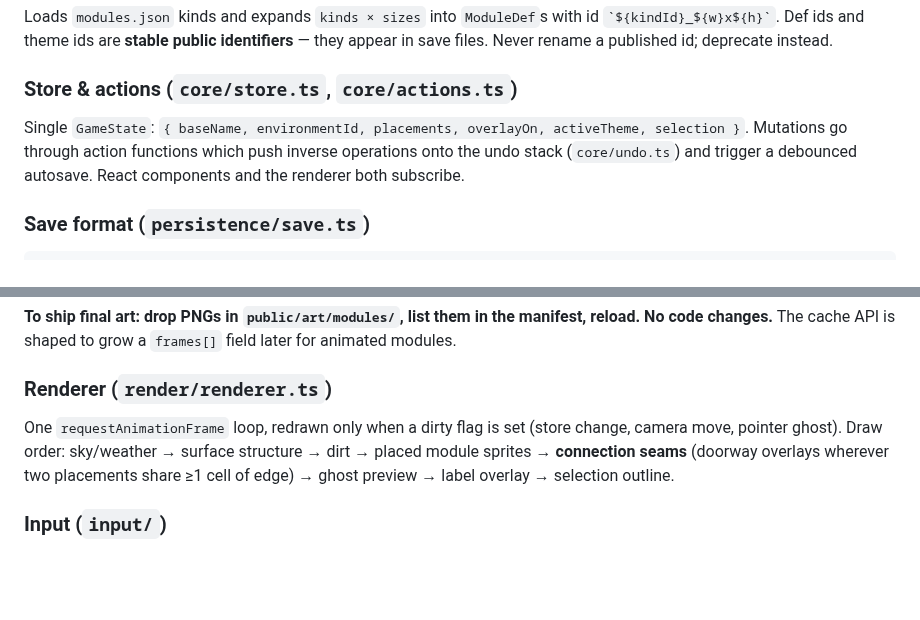
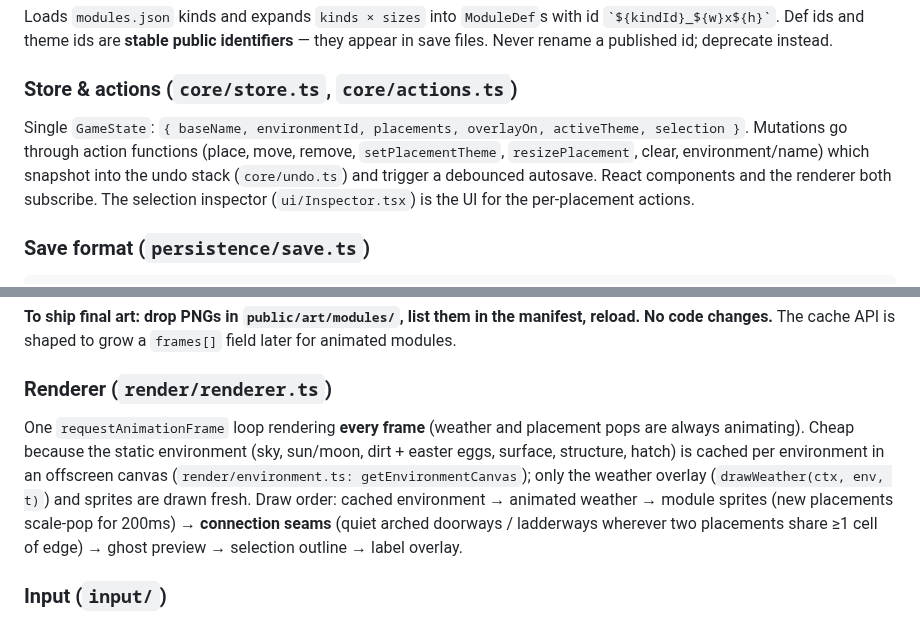
Before and after one commit to 0xMCD/secretbasebuilder, a Markdown page: docs/ARCHITECTURE.md, 2 parts joined by grey strips. GitHub-like rendering; blank space fills up the shorter version.

```diff
--- a/docs/ARCHITECTURE.md
+++ b/docs/ARCHITECTURE.md
@@ -57,9 +57,11 @@ deprecate instead.
 ### Store & actions (`core/store.ts`, `core/actions.ts`)
 
 Single `GameState`: `{ baseName, environmentId, placements, overlayOn,
-activeTheme, selection }`. Mutations go through action functions which push
-inverse operations onto the undo stack (`core/undo.ts`) and trigger a debounced
-autosave. React components and the renderer both subscribe.
+activeTheme, selection }`. Mutations go through action functions (place, move,
+remove, `setPlacementTheme`, `resizePlacement`, clear, environment/name) which
+snapshot into the undo stack (`core/undo.ts`) and trigger a debounced autosave.
+React components and the renderer both subscribe. The selection inspector
+(`ui/Inspector.tsx`) is the UI for the per-placement actions.
 
 ### Save format (`persistence/save.ts`)
 
@@ -85,11 +87,15 @@ manifest, reload. No code changes.** The cache API is shaped to grow a
 
 ### Renderer (`render/renderer.ts`)
 
-One `requestAnimationFrame` loop, redrawn only when a dirty flag is set (store
-change, camera move, pointer ghost). Draw order: sky/weather → surface
-structure → dirt → placed module sprites → **connection seams** (doorway
-overlays wherever two placements share ≥1 cell of edge) → ghost preview →
-label overlay → selection outline.
+One `requestAnimationFrame` loop rendering **every frame** (weather and
+placement pops are always animating). Cheap because the static environment
+(sky, sun/moon, dirt + easter eggs, surface, structure, hatch) is cached per
+environment in an offscreen canvas (`render/environment.ts:
+getEnvironmentCanvas`); only the weather overlay (`drawWeather(ctx, env, t)`)
+and sprites are drawn fresh. Draw order: cached environment → animated weather
+→ module sprites (new placements scale-pop for 200ms) → **connection seams**
+(quiet arched doorways / ladderways wherever two placements share ≥1 cell of
+edge) → ghost preview → selection outline → label overlay.
 
 ### Input (`input/`)
 
```
Also changed, not shown: README.md (+5 -4 lines), docs/PLAN.md (+6 -0 lines), docs/images/connected-rooms.png, docs/images/overview.png, 11 other files.
